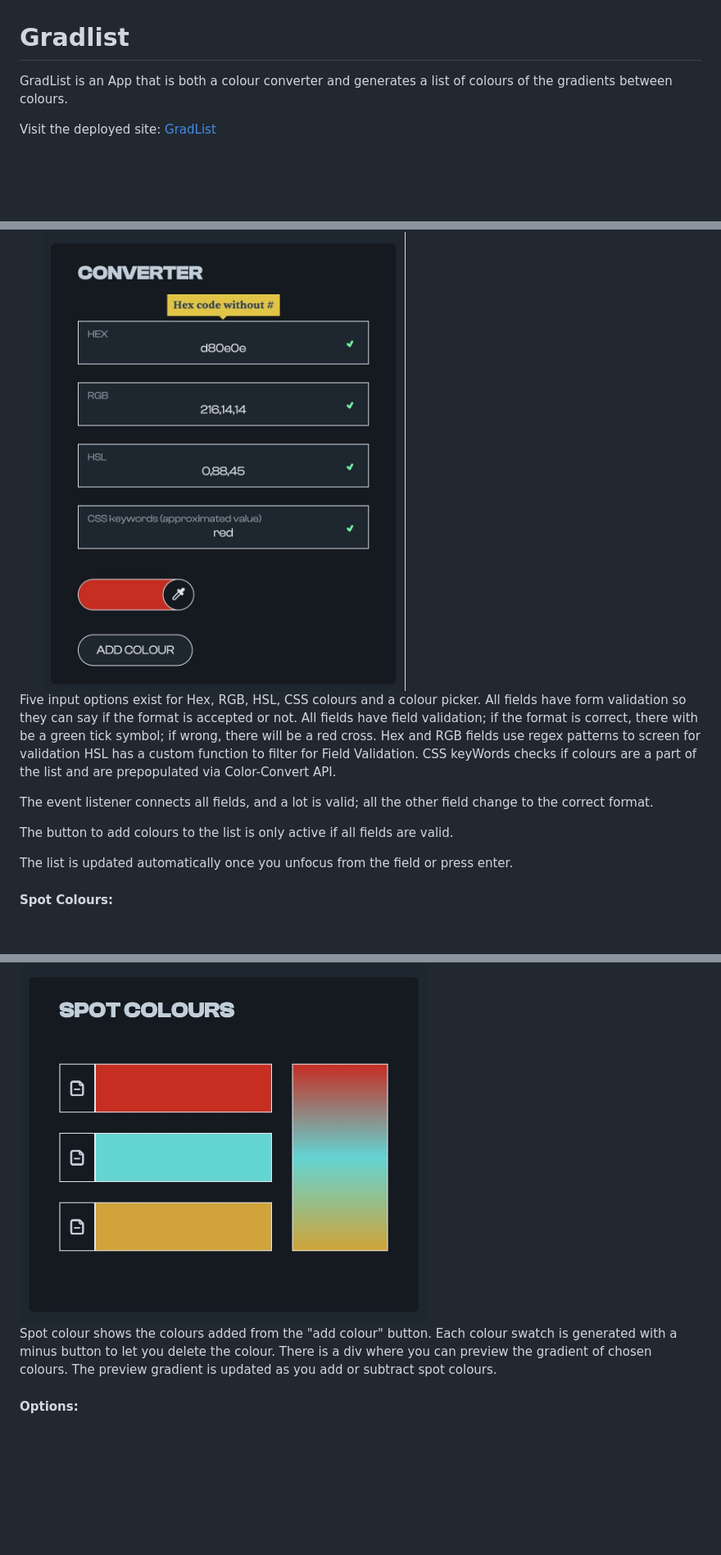
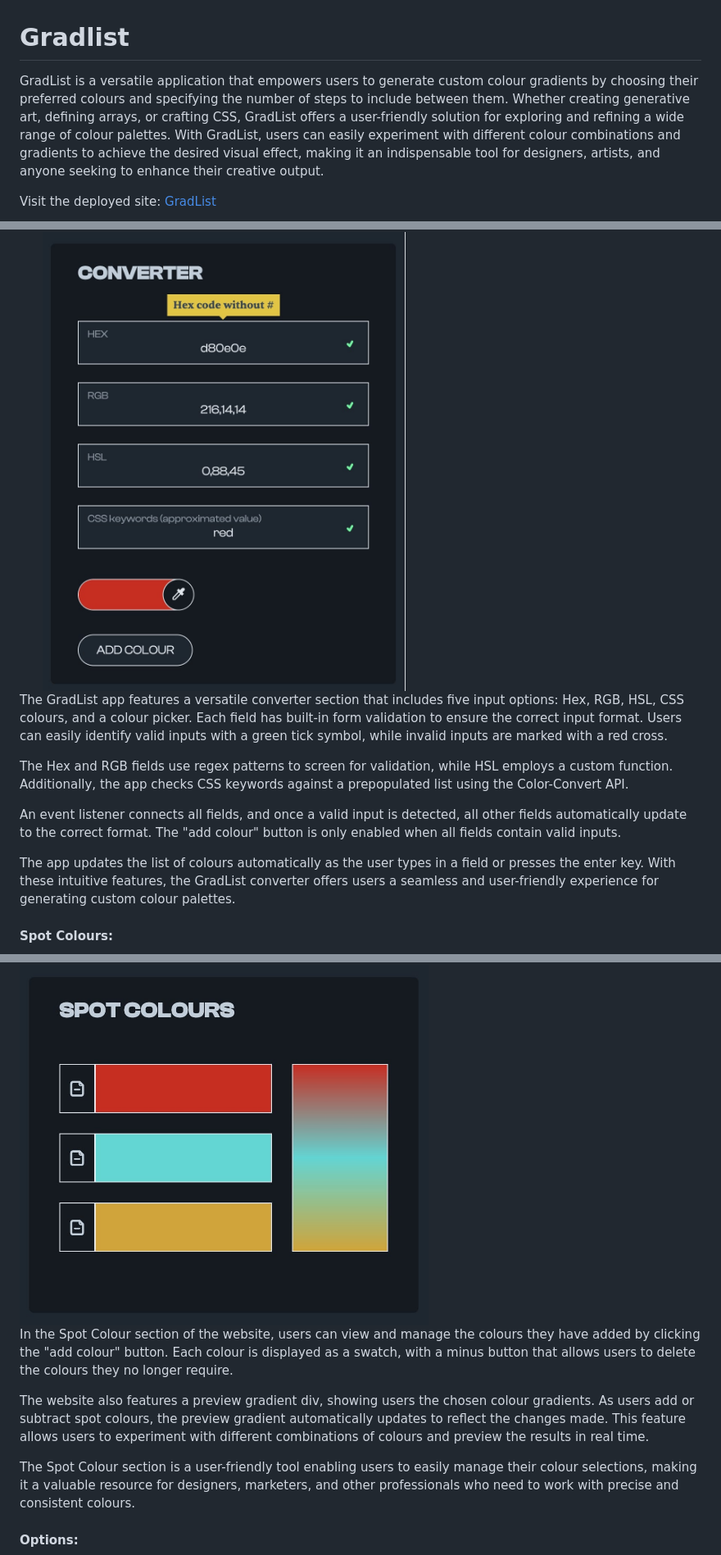
Before and after one commit to antoniodegou/gradlist-mod2b, a Markdown page: README.md, 3 parts joined by grey strips. Shown at 82% size. Rendered like a GitHub page; blank space fills up the shorter version.

Commit message:
changes to the sections presentation of the the app on readme.md

```diff
--- a/README.md
+++ b/README.md
@@ -1,6 +1,7 @@
 # Gradlist
 
-GradList is an App that is both a colour converter and generates a list of colours of the gradients between colours.
+GradList is a versatile application that empowers users to generate custom colour gradients by choosing their preferred colours and specifying the number of steps to include between them. Whether creating generative art, defining arrays, or crafting CSS, GradList offers a user-friendly solution for exploring and refining a wide range of colour palettes. With GradList, users can easily experiment with different colour combinations and gradients to achieve the desired visual effect, making it an indispensable tool for designers, artists, and anyone seeking to enhance their creative output.
+
 
 Visit the deployed site: [GradList](https://antoniodegou.github.io/gradlist-mod2b/)
 
@@ -175,27 +176,23 @@ ___
 
 <img src="https://raw.githubusercontent.com/antoniodegou/gradlist-mod2b/main/img/feat_converter.jpg" width="60%" alt="Converter">
 
-Five input options exist for Hex, RGB, HSL, CSS colours and a colour picker.
-All fields have form validation so they can say if the format is accepted or not.
-All fields have field validation; if the format is correct, there with be a green tick symbol; if wrong, there will be a red cross.
-Hex and RGB fields use regex patterns to screen for validation
-HSL has a custom function to filter for Field Validation.
-CSS keyWords checks if colours are a part of the list and are prepopulated via Color-Convert API.
+The GradList app features a versatile converter section that includes five input options: Hex, RGB, HSL, CSS colours, and a colour picker. Each field has built-in form validation to ensure the correct input format. Users can easily identify valid inputs with a green tick symbol, while invalid inputs are marked with a red cross.
 
-The event listener connects all fields, and a lot is valid; all the other field change to the correct format.
+The Hex and RGB fields use regex patterns to screen for validation, while HSL employs a custom function. Additionally, the app checks CSS keywords against a prepopulated list using the Color-Convert API.
 
-The button to add colours to the list is only active if all fields are valid.
+An event listener connects all fields, and once a valid input is detected, all other fields automatically update to the correct format. The "add colour" button is only enabled when all fields contain valid inputs.
 
-The list is updated automatically once you unfocus from the field or press enter.
+The app updates the list of colours automatically as the user types in a field or presses the enter key. With these intuitive features, the GradList converter offers users a seamless and user-friendly experience for generating custom colour palettes.
 
 #### Spot Colours:
 
 <img src="https://raw.githubusercontent.com/antoniodegou/gradlist-mod2b/main/img/feat_spot.jpg" width="60%" alt="Spot Colours">
 
-Spot colour shows the colours added from the "add colour" button.
-Each colour swatch is generated with a minus button to let you delete the colour.
-There is a div where you can preview the gradient of chosen colours.
-The preview gradient is updated as you add or subtract spot colours.
+In the Spot Colour section of the website, users can view and manage the colours they have added by clicking the "add colour" button. Each colour is displayed as a swatch, with a minus button that allows users to delete the colours they no longer require.
+
+The website also features a preview gradient div, showing users the chosen colour gradients. As users add or subtract spot colours, the preview gradient automatically updates to reflect the changes made. This feature allows users to experiment with different combinations of colours and preview the results in real time.
+
+The Spot Colour section is a user-friendly tool enabling users to easily manage their colour selections, making it a valuable resource for designers, marketers, and other professionals who need to work with precise and consistent colours.
 
 #### Options:
 
```
Also changed, not shown: other parts of README.md (+5 -1 lines).
